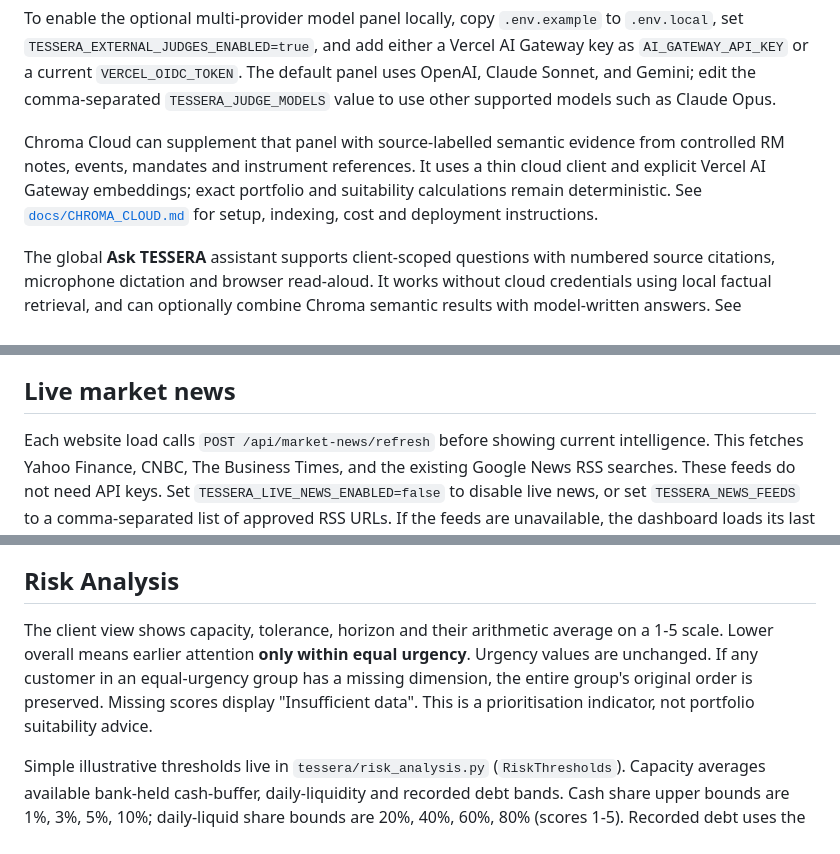
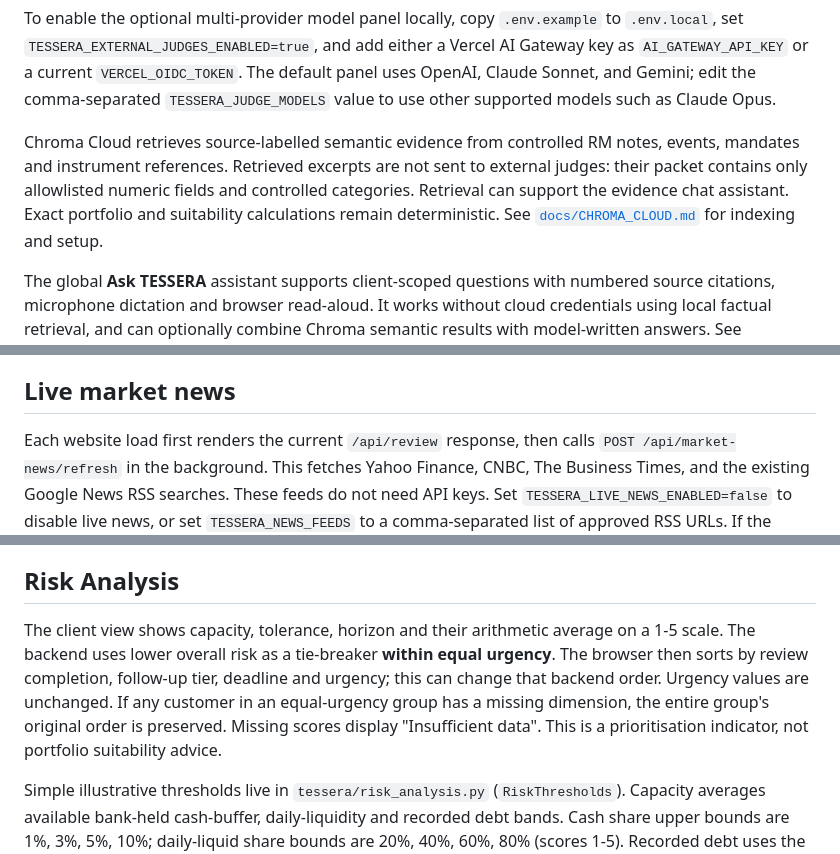
Before and after one commit to alicia112233/SingHacks2026, a Markdown page: singhacks-jb-wealth-intelligence/README.md, 3 parts joined by grey strips. Rendered like a GitHub page.

```diff
--- a/singhacks-jb-wealth-intelligence/README.md
+++ b/singhacks-jb-wealth-intelligence/README.md
@@ -24,12 +24,12 @@ Vercel AI Gateway key as `AI_GATEWAY_API_KEY` or a current
 edit the comma-separated `TESSERA_JUDGE_MODELS` value to use other supported
 models such as Claude Opus.
 
-Chroma Cloud can supplement that panel with source-labelled semantic evidence
-from controlled RM notes, events, mandates and instrument references. It uses a
-thin cloud client and explicit Vercel AI Gateway embeddings; exact portfolio and
-suitability calculations remain deterministic. See
-[`docs/CHROMA_CLOUD.md`](docs/CHROMA_CLOUD.md) for setup, indexing, cost and
-deployment instructions.
+Chroma Cloud retrieves source-labelled semantic evidence from controlled RM
+notes, events, mandates and instrument references. Retrieved excerpts are not
+sent to external judges: their packet contains only allowlisted numeric fields
+and controlled categories. Retrieval can support the evidence chat assistant.
+Exact portfolio and suitability calculations remain deterministic. See
+[`docs/CHROMA_CLOUD.md`](docs/CHROMA_CLOUD.md) for indexing and setup.
 
 The global **Ask TESSERA** assistant supports client-scoped questions with
 numbered source citations, microphone dictation and browser read-aloud. It works
@@ -74,8 +74,8 @@ The bundled records are controlled non-production data. They are not investment
 
 ## Live market news
 
-Each website load calls `POST /api/market-news/refresh` before showing current
-intelligence. This fetches Yahoo Finance, CNBC, The Business Times, and the
+Each website load first renders the current `/api/review` response, then calls
+`POST /api/market-news/refresh` in the background. This fetches Yahoo Finance, CNBC, The Business Times, and the
 existing Google News RSS searches. These feeds do not need API keys. Set
 `TESSERA_LIVE_NEWS_ENABLED=false` to disable live news, or set
 `TESSERA_NEWS_FEEDS` to a comma-separated list of approved RSS URLs.
@@ -100,7 +100,7 @@ loading website. Durable hosted news history requires a shared event store.
 
 ## Risk Analysis
 
-The client view shows capacity, tolerance, horizon and their arithmetic average on a 1-5 scale. Lower overall means earlier attention **only within equal urgency**. Urgency values are unchanged. If any customer in an equal-urgency group has a missing dimension, the entire group's original order is preserved. Missing scores display "Insufficient data". This is a prioritisation indicator, not portfolio suitability advice.
+The client view shows capacity, tolerance, horizon and their arithmetic average on a 1-5 scale. The backend uses lower overall risk as a tie-breaker **within equal urgency**. The browser then sorts by review completion, follow-up tier, deadline and urgency; this can change that backend order. Urgency values are unchanged. If any customer in an equal-urgency group has a missing dimension, the entire group's original order is preserved. Missing scores display "Insufficient data". This is a prioritisation indicator, not portfolio suitability advice.
 
 Simple illustrative thresholds live in `tessera/risk_analysis.py` (`RiskThresholds`). Capacity averages available bank-held cash-buffer, daily-liquidity and recorded debt bands. Cash share upper bounds are 1%, 3%, 5%, 10%; daily-liquid share bounds are 20%, 40%, 60%, 80% (scores 1-5). Recorded debt uses the highest LTV/margin-call-trigger ratio: below 25%, 50%, 75%, 92%, then at least 92% (scores 5-1); 92% reuses the existing urgency warning boundary. An absent facility is omitted, never assumed to mean zero household debt. Capacity is rounded to one decimal before averaging dimensions; overall remains unrounded for tie-breaking and displays one decimal.
 
```
Also changed, not shown: README.md (+4 -2 lines).
